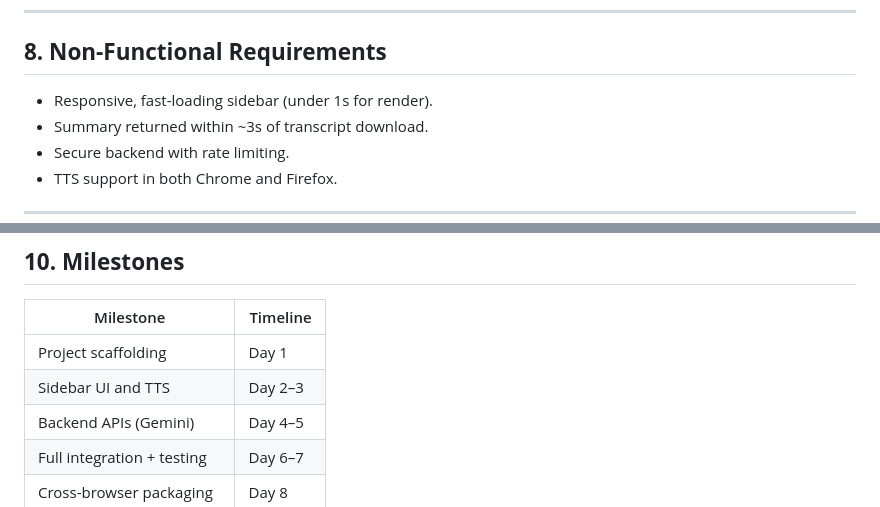
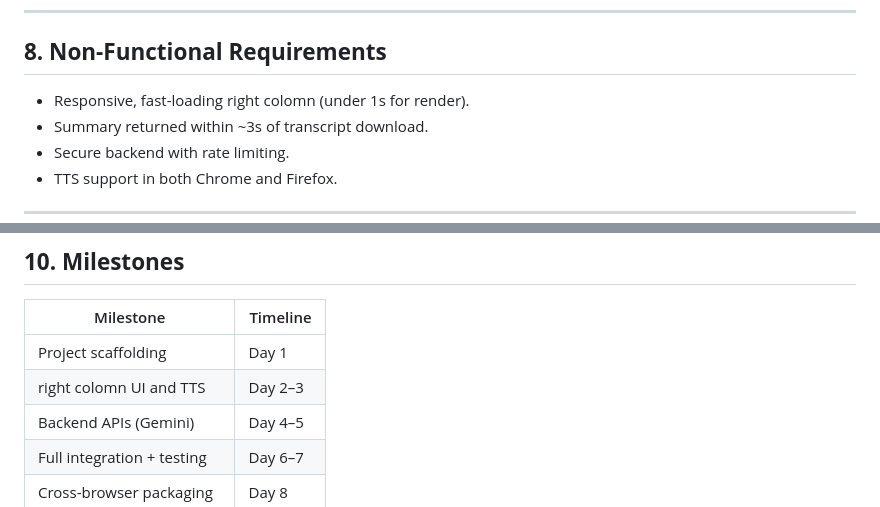
Before and after one commit to chirag127/TubeSumTalk, a Markdown page: p.md, 2 parts joined by grey strips. Rendered like a GitHub page.

```diff
--- a/p.md
+++ b/p.md
@@ -131,7 +131,7 @@ make the code as modular and reusable as possible
 
 ## **8. Non-Functional Requirements**
 
-- Responsive, fast-loading sidebar (under 1s for render).
+- Responsive, fast-loading right colomn (under 1s for render).
 - Summary returned within ~3s of transcript download.
 - Secure backend with rate limiting.
 - TTS support in both Chrome and Firefox.
@@ -152,7 +152,7 @@ make the code as modular and reusable as possible
 | Milestone                     | Timeline        |
 |------------------------------|-----------------|
 | Project scaffolding           | Day 1           |
-| Sidebar UI and TTS           | Day 2–3         |
+| right colomn UI and TTS           | Day 2–3         |
 | Backend APIs (Gemini)| Day 4–5         |
 | Full integration + testing   | Day 6–7         |
 | Cross-browser packaging      | Day 8           |
```
Also changed, not shown: other parts of p.md (+11 -11 lines).
